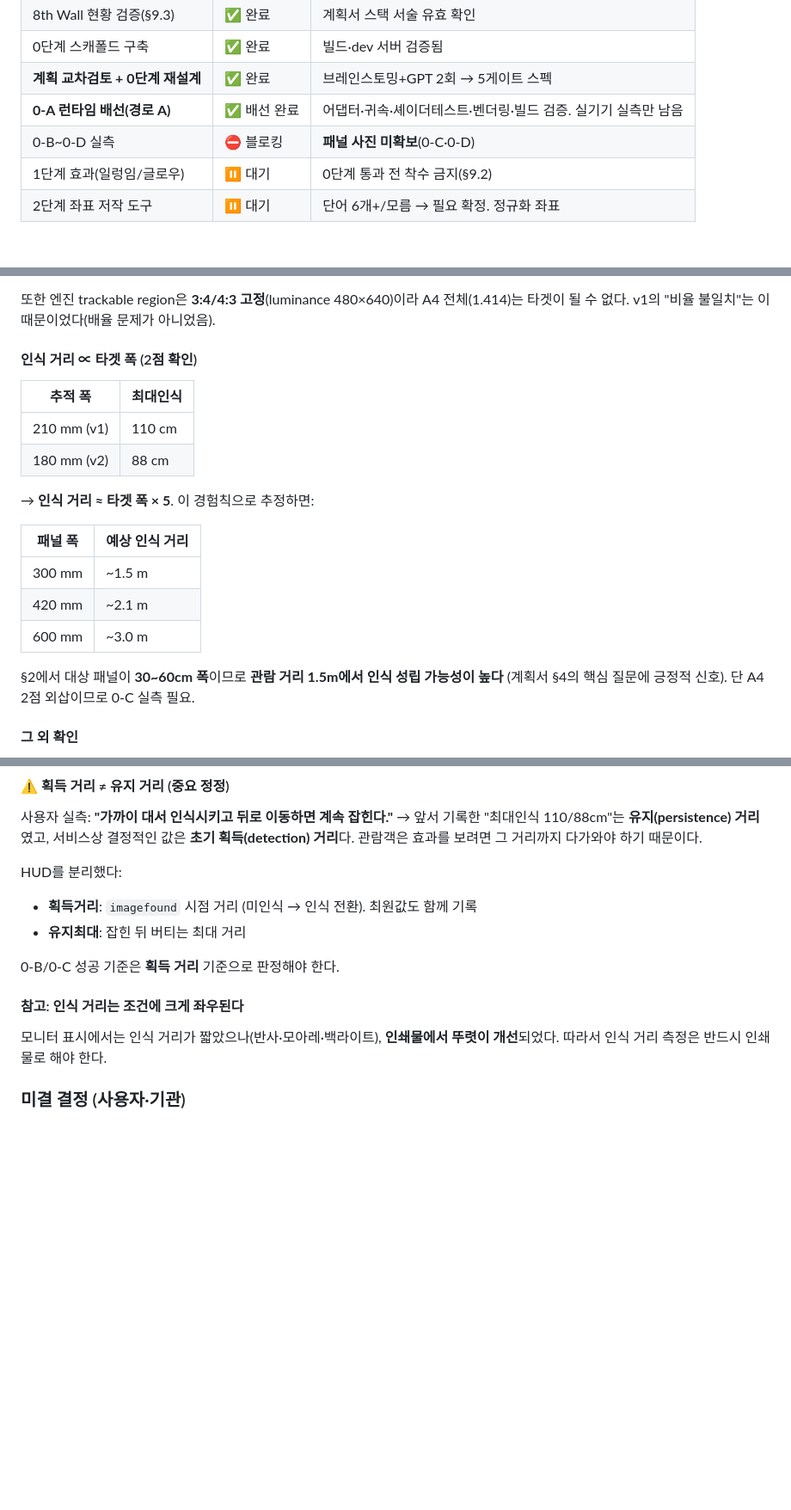
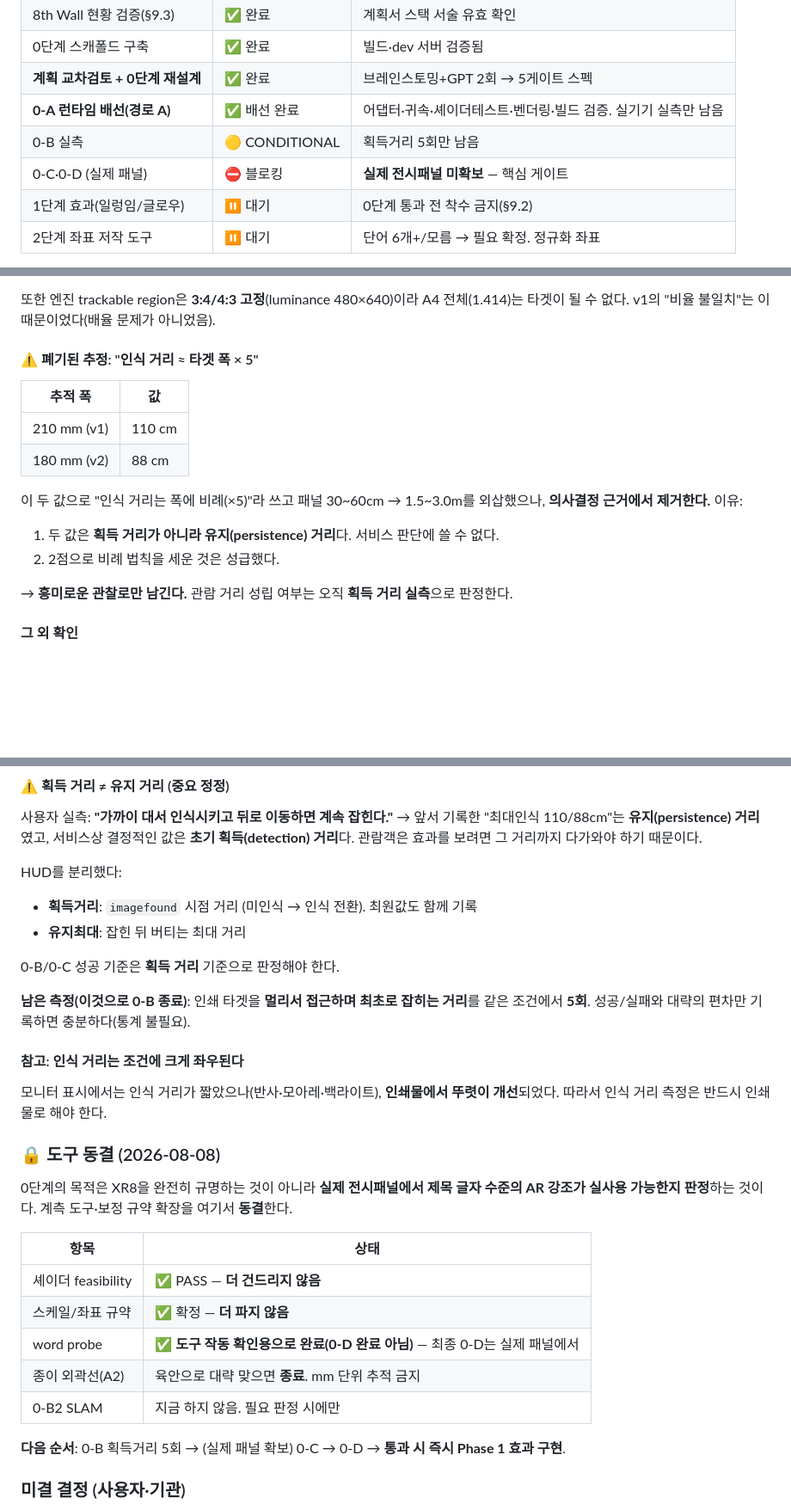
Before and after one commit to elderlord/WebARtest, a Markdown page: docs/진행현황.md, 3 parts joined by grey strips. Shown at 86% size. Rendered like a GitHub page; blank space fills up the shorter version.

Commit message:
판정 정정 + 도구 동결: 0-B는 CONDITIONAL, 획득거리만 남음
교차검토 지적 수용. 0단계의 목적은 XR8 규명이 아니라 실사용 가능성 판정인데
계측도구·보정규약 정교화로 초점이 옮겨갔다. 여기서 동결한다.

정정:
- "0-B 게이트 통과 ✅" → CONDITIONAL PASS. 초기 획득거리 미측정이 유일 잔여 항목
- "인식거리 ≈ 폭×5"와 패널 30~60cm → 1.5~3.0m 외삽을 의사결정 근거에서 제거
  (근거값이 획득거리가 아닌 유지거리였고, 2점 외삽이었음. 관찰로만 보존)
- word probe는 "도구 작동 확인 완료"이지 0-D 완료가 아님을 명시

동결 항목: 셰이더(PASS 확정), 스케일/좌표 규약, word probe, 종이 외곽선(육안 확인까지),
0-B2 SLAM(필요 시에만). 코드 추가 없음.

다음: 0-B 획득거리 5회 → 실제 패널 확보 시 0-C → 0-D → 통과 시 Phase 1 효과.

Co-Authored-By: Claude Opus 4.8 <noreply@anthropic.com>
Claude-Session: https://claude.ai/code/session_016pWzTZ4GiekuZ5Tx7X6N5W

```diff
--- a/docs/진행현황.md
+++ b/docs/진행현황.md
@@ -14,7 +14,8 @@
 | 0단계 스캐폴드 구축 | ✅ 완료 | 빌드·dev 서버 검증됨 |
 | **계획 교차검토 + 0단계 재설계** | ✅ 완료 | 브레인스토밍+GPT 2회 → 5게이트 스펙 |
 | **0-A 런타임 배선(경로 A)** | ✅ 배선 완료 | 어댑터·귀속·셰이더테스트·벤더링·빌드 검증. 실기기 실측만 남음 |
-| 0-B~0-D 실측 | ⛔ 블로킹 | **패널 사진 미확보**(0-C·0-D) |
+| 0-B 실측 | 🟡 CONDITIONAL | 획득거리 5회만 남음 |
+| 0-C·0-D (실제 패널) | ⛔ 블로킹 | **실제 전시패널 미확보** — 핵심 게이트 |
 | 1단계 효과(일렁임/글로우) | ⏸ 대기 | 0단계 통과 전 착수 금지(§9.2) |
 | 2단계 좌표 저작 도구 | ⏸ 대기 | 단어 6개+/모름 → 필요 확정. 정규화 좌표 |
 
@@ -124,23 +134,20 @@ XR8 로드 → chunk 로드(XrController 확보) → three.js 연결 → **카
 또한 엔진 trackable region은 **3:4/4:3 고정**(luminance 480×640)이라 A4 전체(1.414)는
 타겟이 될 수 없다. v1의 "비율 불일치"는 이 때문이었다(배율 문제가 아니었음).
 
-#### 인식 거리 ∝ 타겟 폭 (2점 확인)
+#### ⚠ 폐기된 추정: "인식 거리 ≈ 타겟 폭 × 5"
 
-| 추적 폭 | 최대인식 |
+| 추적 폭 | 값 |
 |---|---|
 | 210 mm (v1) | 110 cm |
 | 180 mm (v2) | 88 cm |
 
-→ **인식 거리 ≈ 타겟 폭 × 5**. 이 경험칙으로 추정하면:
+이 두 값으로 "인식 거리는 폭에 비례(×5)"라 쓰고 패널 30~60cm → 1.5~3.0m를 외삽했으나,
+**의사결정 근거에서 제거한다.** 이유:
 
-| 패널 폭 | 예상 인식 거리 |
-|---|---|
-| 300 mm | ~1.5 m |
-| 420 mm | ~2.1 m |
-| 600 mm | ~3.0 m |
+1. 두 값은 **획득 거리가 아니라 유지(persistence) 거리**다. 서비스 판단에 쓸 수 없다.
+2. 2점으로 비례 법칙을 세운 것은 성급했다.
 
-§2에서 대상 패널이 **30~60cm 폭**이므로 **관람 거리 1.5m에서 인식 성립 가능성이 높다**
-(계획서 §4의 핵심 질문에 긍정적 신호). 단 A4 2점 외삽이므로 0-C 실측 필요.
+→ **흥미로운 관찰로만 남긴다.** 관람 거리 성립 여부는 오직 **획득 거리 실측**으로 판정한다.
 
 #### 그 외 확인
 
@@ -162,10 +169,29 @@ HUD를 분리했다:
 
 0-B/0-C 성공 기준은 **획득 거리** 기준으로 판정해야 한다.
 
+**남은 측정(이것으로 0-B 종료)**: 인쇄 타겟을 **멀리서 접근하며 최초로 잡히는 거리**를
+같은 조건에서 **5회**. 성공/실패와 대략의 편차만 기록하면 충분하다(통계 불필요).
+
 #### 참고: 인식 거리는 조건에 크게 좌우된다
 
 모니터 표시에서는 인식 거리가 짧았으나(반사·모아레·백라이트), **인쇄물에서 뚜렷이
 개선**되었다. 따라서 인식 거리 측정은 반드시 인쇄물로 해야 한다.
+
+### 🔒 도구 동결 (2026-08-08)
+
+0단계의 목적은 XR8을 완전히 규명하는 것이 아니라 **실제 전시패널에서 제목 글자
+수준의 AR 강조가 실사용 가능한지 판정**하는 것이다. 계측 도구·보정 규약 확장을
+여기서 **동결**한다.
+
+| 항목 | 상태 |
+|---|---|
+| 셰이더 feasibility | ✅ PASS — **더 건드리지 않음** |
+| 스케일/좌표 규약 | ✅ 확정 — **더 파지 않음** |
+| word probe | ✅ **도구 작동 확인용으로 완료(0-D 완료 아님)** — 최종 0-D는 실제 패널에서 |
+| 종이 외곽선(A2) | 육안으로 대략 맞으면 **종료**. mm 단위 추적 금지 |
+| 0-B2 SLAM | 지금 하지 않음. 필요 판정 시에만 |
+
+**다음 순서**: 0-B 획득거리 5회 → (실제 패널 확보) 0-C → 0-D → **통과 시 즉시 Phase 1 효과 구현**.
 
 ### 미결 결정 (사용자·기관)
 
```
Also changed, not shown: other parts of docs/진행현황.md (+11 -2 lines).
